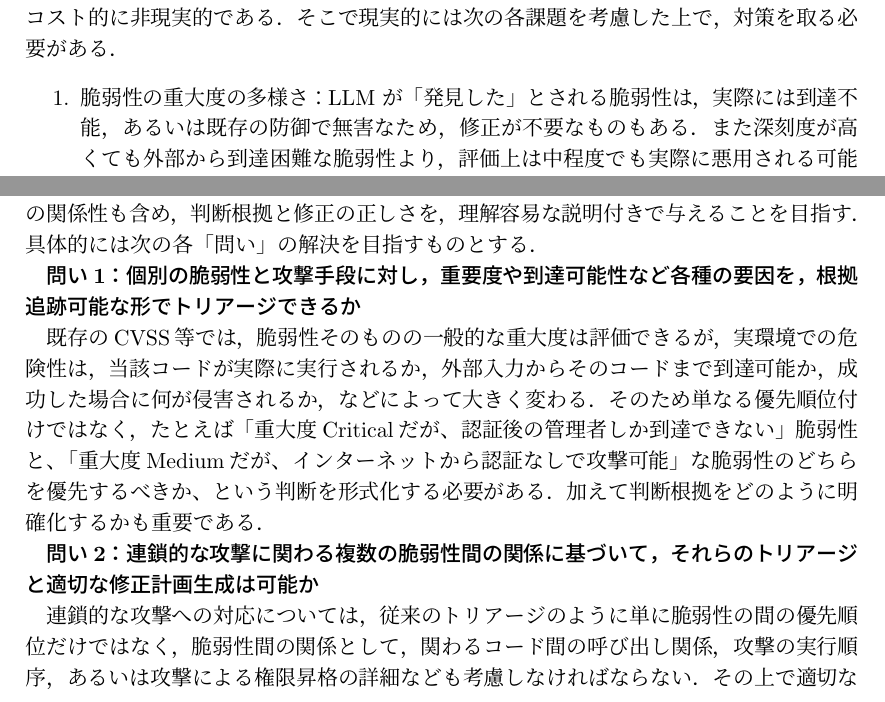
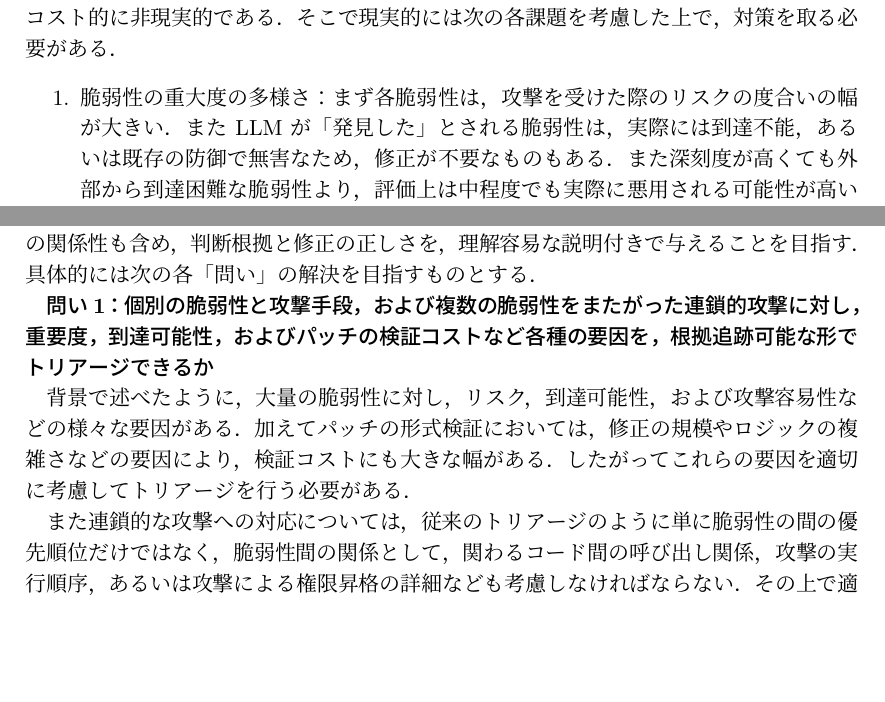
Before and after one commit to yt3/kaken26, a LaTeX document (kiban_b.tex): two parts of pages 1 and 2 of 7, joined at a grey line, cut so that both start at the same text, the shorter picture padded with empty space. Compiled offline with pLaTeX and dvipdfmx; a LaTeX package or settings file that is missing is left out.

Commit message:
問い1まで

```diff
--- a/kiban_b.tex
+++ b/kiban_b.tex
@@ -104,7 +104,7 @@
 
 これに対し現状では，セキュリティリスクを軽減させたモデルのみ公開するという，一時的な対策が取られている．ただし理想的には，すべての脆弱性を精査し，攻撃手段を確実に遮断するための修正コード，いわゆるパッチを作成して適用することが望ましいが，コスト的に非現実的である．そこで現実的には次の各課題を考慮した上で，対策を取る必要がある．
 \begin{enumerate}
-\item 脆弱性の重大度の多様さ：LLM が「発見した」とされる脆弱性は，実際には到達不能，あるいは既存の防御で無害なため，修正が不要なものもある．また深刻度が高くても外部から到達困難な脆弱性より，評価上は中程度でも実際に悪用される可能性が高いものを先に修正すべき場合がある．さらにそもそも脆弱ではない箇所をご検出することも多い．このような脆弱性の修正の要不要の判断，および優先順位付けを行う必要がある．
+\item 脆弱性の重大度の多様さ：まず各脆弱性は，攻撃を受けた際のリスクの度合いの幅が大きい．また LLM が「発見した」とされる脆弱性は，実際には到達不能，あるいは既存の防御で無害なため，修正が不要なものもある．また深刻度が高くても外部から到達困難な脆弱性より，評価上は中程度でも実際に悪用される可能性が高いものを先に修正すべき場合がある．さらにそもそも脆弱ではない箇所をご検出することも多い．このような脆弱性の修正の要不要の判断，および優先順位付けを行う必要がある．
 
 \item 連鎖的攻撃への対応：連鎖的攻撃に対しては，関係する個々の脆弱性を修正するだけでなく，一部の脆弱性の修正で連鎖を遮断できる場合や，逆に連鎖における後続の脆弱性と攻撃にも対応が必要な場合の考慮が必要である．
 
@@ -120,10 +120,9 @@
 
 \textbf{[問い]} そこで本研究では，大量の脆弱性と攻撃手段に対し，LLMと形式検証による修正パッチの生成において，どの脆弱性をどのような順序で修正すれば，コストとリスクの適切なバランスのもとで，重大な攻撃を確実に遮断できるか，という問いを立てる．そのために脆弱性のトリアージ（優先順序付け）と，脆弱性間，攻撃手段間，およびパッチ間の関係性も含め，判断根拠と修正の正しさを，理解容易な説明付きで与えることを目指す．具体的には次の各「問い」の解決を目指すものとする．
 
-\textbf{問い1：個別の脆弱性と攻撃手段に対し，重要度や到達可能性など各種の要因を，根拠追跡可能な形でトリアージできるか}
+\textbf{問い1：個別の脆弱性と攻撃手段，および複数の脆弱性をまたがった連鎖的攻撃に対し，重要度，到達可能性，およびパッチの検証コストなど各種の要因を，根拠追跡可能な形でトリアージできるか}
 
-既存のCVSS等では，脆弱性そのものの一般的な重大度は評価できるが，実環境での危険性は，当該コードが実際に実行されるか，外部入力からそのコードまで到達可能か，成功した場合に何が侵害されるか，などによって大きく変わる．そのため単なる優先順位付けではなく，たとえば「重大度Criticalだが、認証後の管理者しか到達できない」脆弱性と、「重大度Mediumだが、インターネットから認証なしで攻撃可能」な脆弱性のどちらを優先するべきか、という判断を形式化する必要がある．加えて判断根拠をどのように明確化するかも重要である．
+背景で述べたように，大量の脆弱性に対し，リスク，到達可能性，および攻撃容易性などの様々な要因がある．加えてパッチの形式検証においては，修正の規模やロジックの複雑さなどの要因により，検証コストにも大きな幅がある．したがってこれらの要因を適切に考慮してトリアージを行う必要がある．
 
-\textbf{問い2：連鎖的な攻撃に関わる複数の脆弱性間の関係に基づいて，それらのトリアージと適切な修正計画生成は可能か}
+また連鎖的な攻撃への対応については，従来のトリアージのように単に脆弱性の間の優先順位だけではなく，脆弱性間の関係として，関わるコード間の呼び出し関係，攻撃の実行順序，あるいは攻撃による権限昇格の詳細なども考慮しなければならない．その上で適切な脆弱性の絞り込みや，修正順序も含めた修復計画の生成が必要である．
 
-連鎖的な攻撃への対応については，従来のトリアージのように単に脆弱性の間の優先順位だけではなく，脆弱性間の関係として，関わるコード間の呼び出し関係，攻撃の実行順序，あるいは攻撃による権限昇格の詳細なども考慮しなければならない．その上で適切な脆弱性の絞り込みや，修正順序も含めた修復計画の生成が必要である．
```
Also changed, not shown: kiban_b.tex (5 more changed lines).
